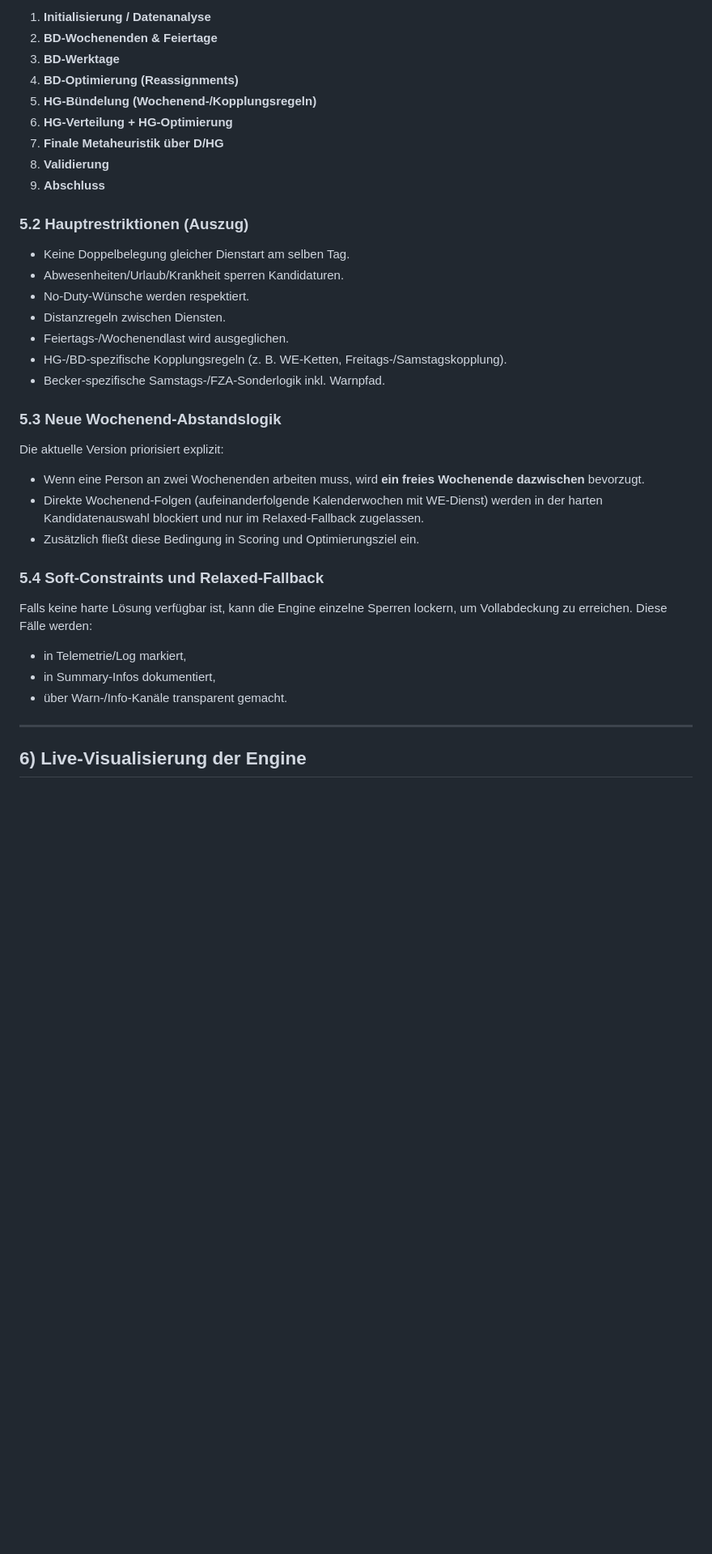
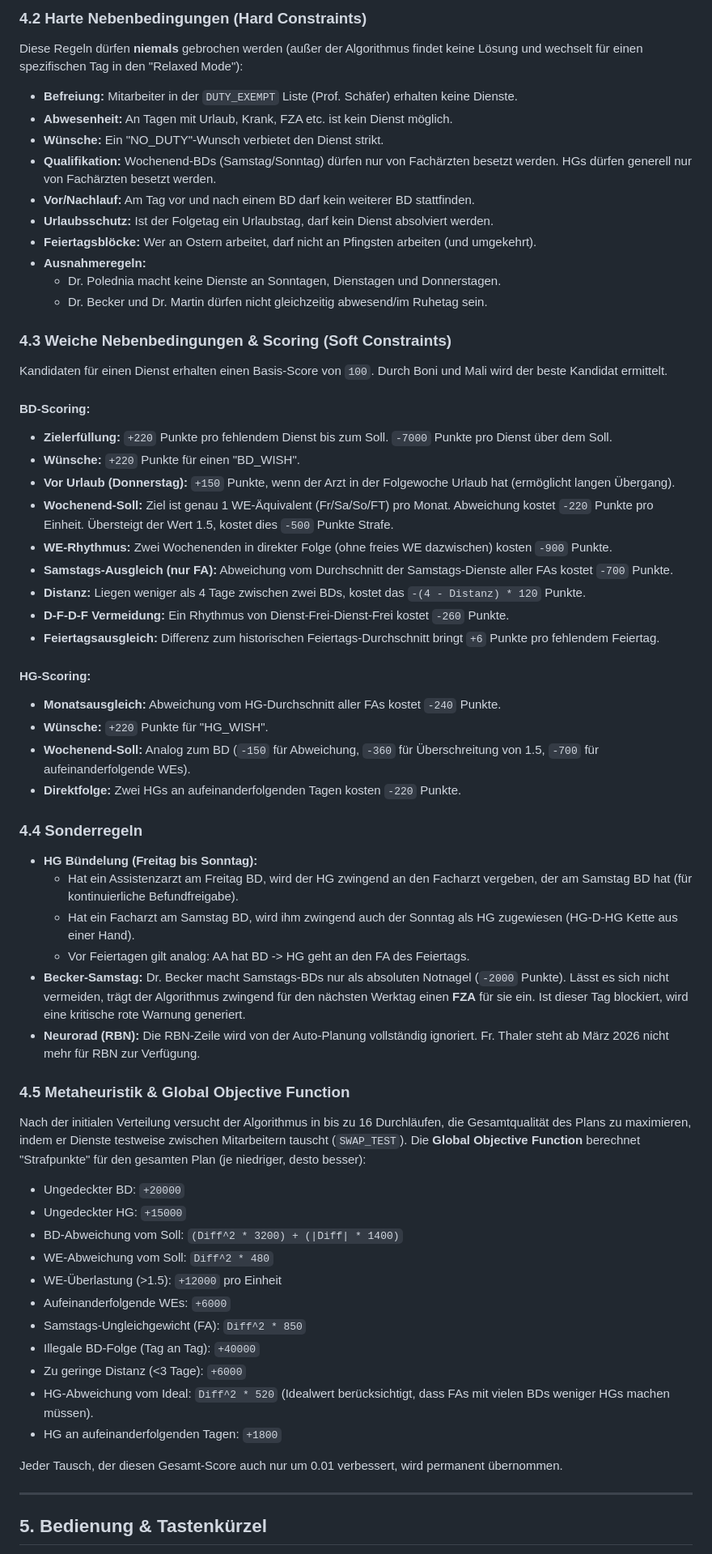
Before and after one commit to mlurz92/radplan, a Markdown page: README.md, the part around one of its changes. Shown at 81% size. Rendered like a GitHub page; blank space fills up the shorter version.

```diff
--- a/README.md
+++ b/README.md
@@ -107,41 +84,63 @@ Die Engine läuft mehrstufig:
 
-1. **Initialisierung / Datenanalyse**
-2. **BD-Wochenenden & Feiertage**
-3. **BD-Werktage**
-4. **BD-Optimierung (Reassignments)**
-5. **HG-Bündelung (Wochenend-/Kopplungsregeln)**
-6. **HG-Verteilung + HG-Optimierung**
-7. **Finale Metaheuristik über D/HG**
-8. **Validierung**
-9. **Abschluss**
+### 4.2 Harte Nebenbedingungen (Hard Constraints)
+Diese Regeln dürfen **niemals** gebrochen werden (außer der Algorithmus findet keine Lösung und wechselt für einen spezifischen Tag in den "Relaxed Mode"):
+* **Befreiung:** Mitarbeiter in der `DUTY_EXEMPT` Liste (Prof. Schäfer) erhalten keine Dienste.
+* **Abwesenheit:** An Tagen mit Urlaub, Krank, FZA etc. ist kein Dienst möglich.
+* **Wünsche:** Ein "NO_DUTY"-Wunsch verbietet den Dienst strikt.
+* **Qualifikation:** Wochenend-BDs (Samstag/Sonntag) dürfen nur von Fachärzten besetzt werden. HGs dürfen generell nur von Fachärzten besetzt werden.
+* **Vor/Nachlauf:** Am Tag vor und nach einem BD darf kein weiterer BD stattfinden.
+* **Urlaubsschutz:** Ist der Folgetag ein Urlaubstag, darf kein Dienst absolviert werden.
+* **Feiertagsblöcke:** Wer an Ostern arbeitet, darf nicht an Pfingsten arbeiten (und umgekehrt).
+* **Ausnahmeregeln:**
+  * Dr. Polednia macht keine Dienste an Sonntagen, Dienstagen und Donnerstagen.
+  * Dr. Becker und Dr. Martin dürfen nicht gleichzeitig abwesend/im Ruhetag sein.
 
-### 5.2 Hauptrestriktionen (Auszug)
+### 4.3 Weiche Nebenbedingungen & Scoring (Soft Constraints)
+Kandidaten für einen Dienst erhalten einen Basis-Score von `100`. Durch Boni und Mali wird der beste Kandidat ermittelt.
 
-- Keine Doppelbelegung gleicher Dienstart am selben Tag.
-- Abwesenheiten/Urlaub/Krankheit sperren Kandidaturen.
-- No-Duty-Wünsche werden respektiert.
-- Distanzregeln zwischen Diensten.
-- Feiertags-/Wochenendlast wird ausgeglichen.
-- HG-/BD-spezifische Kopplungsregeln (z. B. WE-Ketten, Freitags-/Samstagskopplung).
-- Becker-spezifische Samstags-/FZA-Sonderlogik inkl. Warnpfad.
+#### BD-Scoring:
+* **Zielerfüllung:** `+220` Punkte pro fehlendem Dienst bis zum Soll. `-7000` Punkte pro Dienst über dem Soll.
+* **Wünsche:** `+220` Punkte für einen "BD_WISH".
+* **Vor Urlaub (Donnerstag):** `+150` Punkte, wenn der Arzt in der Folgewoche Urlaub hat (ermöglicht langen Übergang).
+* **Wochenend-Soll:** Ziel ist genau 1 WE-Äquivalent (Fr/Sa/So/FT) pro Monat. Abweichung kostet `-220` Punkte pro Einheit. Übersteigt der Wert 1.5, kostet dies `-500` Punkte Strafe.
+* **WE-Rhythmus:** Zwei Wochenenden in direkter Folge (ohne freies WE dazwischen) kosten `-900` Punkte.
+* **Samstags-Ausgleich (nur FA):** Abweichung vom Durchschnitt der Samstags-Dienste aller FAs kostet `-700` Punkte.
+* **Distanz:** Liegen weniger als 4 Tage zwischen zwei BDs, kostet das `-(4 - Distanz) * 120` Punkte.
+* **D-F-D-F Vermeidung:** Ein Rhythmus von Dienst-Frei-Dienst-Frei kostet `-260` Punkte.
+* **Feiertagsausgleich:** Differenz zum historischen Feiertags-Durchschnitt bringt `+6` Punkte pro fehlendem Feiertag.
 
-### 5.3 Neue Wochenend-Abstandslogik
+#### HG-Scoring:
+* **Monatsausgleich:** Abweichung vom HG-Durchschnitt aller FAs kostet `-240` Punkte.
+* **Wünsche:** `+220` Punkte für "HG_WISH".
+* **Wochenend-Soll:** Analog zum BD (`-150` für Abweichung, `-360` für Überschreitung von 1.5, `-700` für aufeinanderfolgende WEs).
+* **Direktfolge:** Zwei HGs an aufeinanderfolgenden Tagen kosten `-220` Punkte.
 
-Die aktuelle Version priorisiert explizit:
+### 4.4 Sonderregeln
+* **HG Bündelung (Freitag bis Sonntag):**
+  * Hat ein Assistenzarzt am Freitag BD, wird der HG zwingend an den Facharzt vergeben, der am Samstag BD hat (für kontinuierliche Befundfreigabe).
+  * Hat ein Facharzt am Samstag BD, wird ihm zwingend auch der Sonntag als HG zugewiesen (HG-D-HG Kette aus einer Hand).
+  * Vor Feiertagen gilt analog: AA hat BD -> HG geht an den FA des Feiertags.
+* **Becker-Samstag:** Dr. Becker macht Samstags-BDs nur als absoluten Notnagel (`-2000` Punkte). Lässt es sich nicht vermeiden, trägt der Algorithmus zwingend für den nächsten Werktag einen **FZA** für sie ein. Ist dieser Tag blockiert, wird eine kritische rote Warnung generiert.
+* **Neurorad (RBN):** Die RBN-Zeile wird von der Auto-Planung vollständig ignoriert. Fr. Thaler steht ab März 2026 nicht mehr für RBN zur Verfügung.
 
-- Wenn eine Person an zwei Wochenenden arbeiten muss, wird **ein freies Wochenende dazwischen** bevorzugt.
-- Direkte Wochenend-Folgen (aufeinanderfolgende Kalenderwochen mit WE-Dienst) werden in der harten Kandidatenauswahl blockiert und nur im Relaxed-Fallback zugelassen.
-- Zusätzlich fließt diese Bedingung in Scoring und Optimierungsziel ein.
+### 4.5 Metaheuristik & Global Objective Function
+Nach der initialen Verteilung versucht der Algorithmus in bis zu 16 Durchläufen, die Gesamtqualität des Plans zu maximieren, indem er Dienste testweise zwischen Mitarbeitern tauscht (`SWAP_TEST`).
+Die **Global Objective Function** berechnet "Strafpunkte" für den gesamten Plan (je niedriger, desto besser):
+* Ungedeckter BD: `+20000`
+* Ungedeckter HG: `+15000`
+* BD-Abweichung vom Soll: `(Diff^2 * 3200) + (|Diff| * 1400)`
+* WE-Abweichung vom Soll: `Diff^2 * 480`
+* WE-Überlastung (>1.5): `+12000` pro Einheit
+* Aufeinanderfolgende WEs: `+6000`
+* Samstags-Ungleichgewicht (FA): `Diff^2 * 850`
+* Illegale BD-Folge (Tag an Tag): `+40000`
+* Zu geringe Distanz (<3 Tage): `+6000`
+* HG-Abweichung vom Ideal: `Diff^2 * 520` (Idealwert berücksichtigt, dass FAs mit vielen BDs weniger HGs machen müssen).
+* HG an aufeinanderfolgenden Tagen: `+1800`
 
-### 5.4 Soft-Constraints und Relaxed-Fallback
-
-Falls keine harte Lösung verfügbar ist, kann die Engine einzelne Sperren lockern, um Vollabdeckung zu erreichen. Diese Fälle werden:
-
-- in Telemetrie/Log markiert,
-- in Summary-Infos dokumentiert,
-- über Warn-/Info-Kanäle transparent gemacht.
+Jeder Tausch, der diesen Gesamt-Score auch nur um 0.01 verbessert, wird permanent übernommen.
 
 ---
 
-## 6) Live-Visualisierung der Engine
+## 5. Bedienung & Tastenkürzel
 
```
Also changed, not shown: other parts of README.md (+88 -176 lines).
